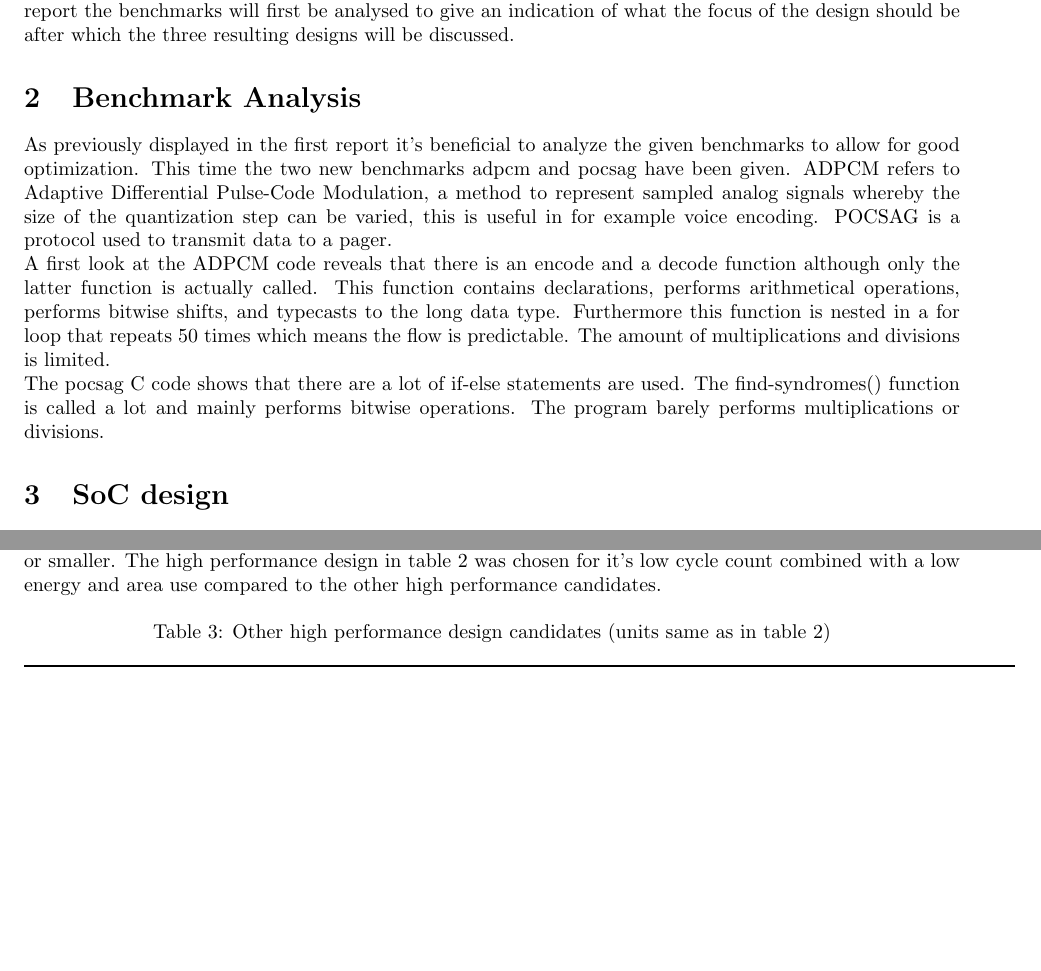
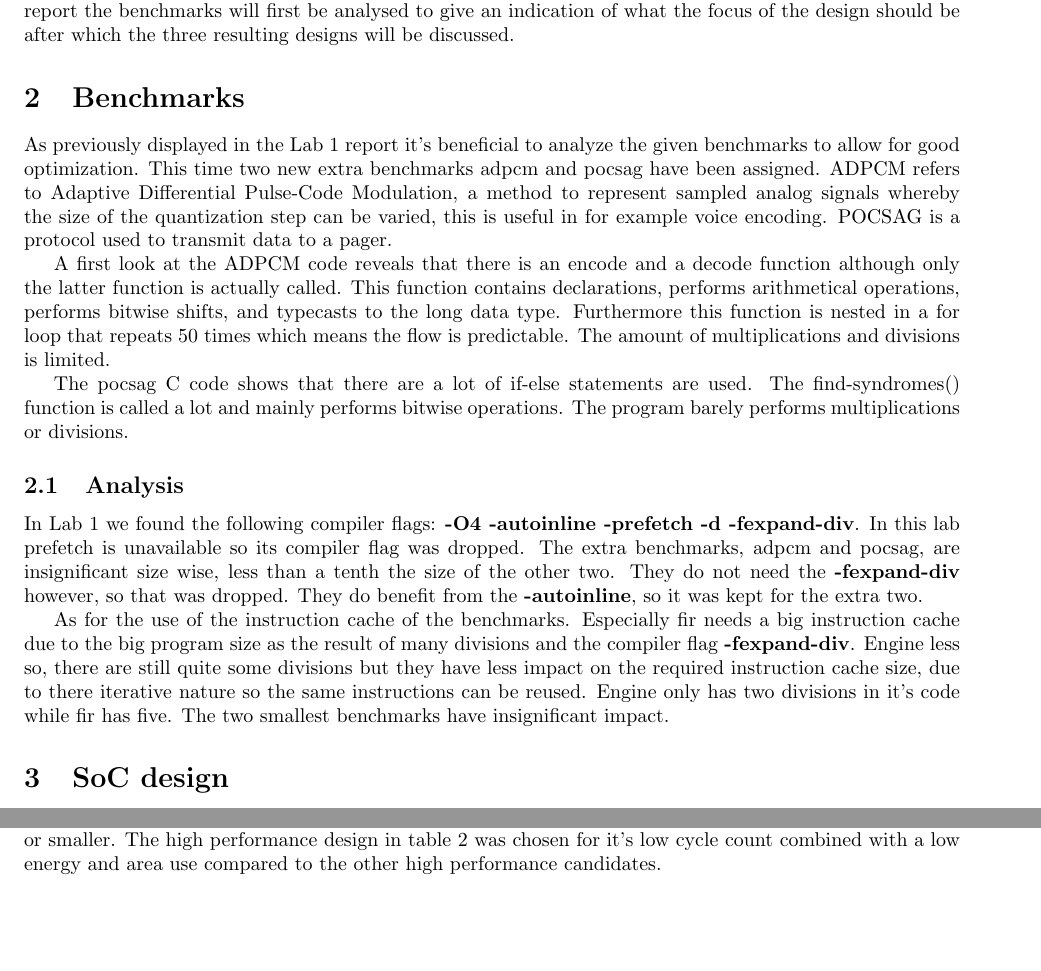
Before and after one commit to EraYaN/MCA2016, a LaTeX document (docs/Report2/main.tex, which reads docs/Report2/benchmarks.tex): two parts of pages 2 and 4 of 6 before the commit and two parts of pages 2 and 4 of 7 after it, joined at a grey line, cut so that both start at the same text, the shorter picture padded with empty space. Compiled offline with pdfLaTeX.

Commit message:
Switched to biblatex (biber) and added piece on the benchmarks.

```diff
--- a/docs/Report2/benchmarks.tex
+++ b/docs/Report2/benchmarks.tex
@@ -1,4 +1,31 @@
-\section{Benchmark Analysis}
-As previously displayed in the first report it's beneficial to analyze the given benchmarks to allow for good optimization. This time the two new benchmarks adpcm and pocsag have been given. ADPCM refers to Adaptive Differential Pulse-Code Modulation, a method to represent sampled analog signals whereby the size of the quantization step can be varied, this is useful in for example voice encoding. POCSAG is a protocol used to transmit data to a pager.\\
-A first look at the ADPCM code reveals that there is an encode and a decode function although only the latter function is actually called. This function contains declarations, performs arithmetical operations, performs bitwise shifts, and typecasts to the long data type. Furthermore this function is nested in a for loop that repeats 50 times which means the flow is predictable. The amount of multiplications and divisions is limited.\\
-The pocsag C code shows that there are a lot of if-else statements are used. The find-syndromes() function is called a lot and mainly performs bitwise operations. The program barely performs multiplications or divisions.
+\section{Benchmarks}
+\label{sec:benchmarks}
+As previously displayed in the Lab 1 report it's beneficial to analyze the given benchmarks to allow for good optimization.
+This time two new extra benchmarks adpcm and pocsag have been assigned.
+ADPCM refers to Adaptive Differential Pulse-Code Modulation, a method to represent sampled analog signals whereby the size of the quantization step can be varied, this is useful in for example voice encoding.
+POCSAG is a protocol used to transmit data to a pager.
+
+
+A first look at the ADPCM code reveals that there is an encode and a decode function although only the latter function is actually called.
+This function contains declarations, performs arithmetical operations, performs bitwise shifts, and typecasts to the long data type.
+Furthermore this function is nested in a for loop that repeats 50 times which means the flow is predictable.
+The amount of multiplications and divisions is limited.
+
+
+The pocsag C code shows that there are a lot of if-else statements are used.
+The find-syndromes() function is called a lot and mainly performs bitwise operations.
+The program barely performs multiplications or divisions.
+
+\subsection{Analysis}
+\label{ssec:benchmarks-analysis}
+In Lab 1 we found the following compiler flags: \textbf{-O4 -autoinline -prefetch -d -fexpand-div}.
+In this lab prefetch is unavailable so its compiler flag was dropped.
+The extra benchmarks, adpcm and pocsag, are insignificant size wise, less than a tenth the size of the other two.
+They do not need the \textbf{-fexpand-div} however, so that was dropped.
+They do benefit from the \textbf{-autoinline}, so it was kept for the extra two.
+
+As for the use of the instruction cache of the benchmarks.
+Especially fir needs a big instruction cache due to the big program size as the result of many divisions and the compiler flag \textbf{-fexpand-div}.
+Engine less so, there are still quite some divisions but they have less impact on the required instruction cache size, due to there iterative nature so the same instructions can be reused.
+Engine only has two divisions in it's code while fir has five.
+The two smallest benchmarks have insignificant impact.
--- a/docs/Report2/main.tex
+++ b/docs/Report2/main.tex
@@ -2,7 +2,6 @@
 \documentclass{article}
 \usepackage[utf8]{inputenc}
 \usepackage{fullpage}
-\usepackage{natbib}
 \usepackage{graphicx}
 \usepackage{float}
 \usepackage{subcaption}
```
Also changed, not shown: docs/Report2/designs.tex (+7 -5 lines), docs/Report2/introduction.tex (+8 -1 lines), docs/Report2/main.tex (18 more changed lines).
